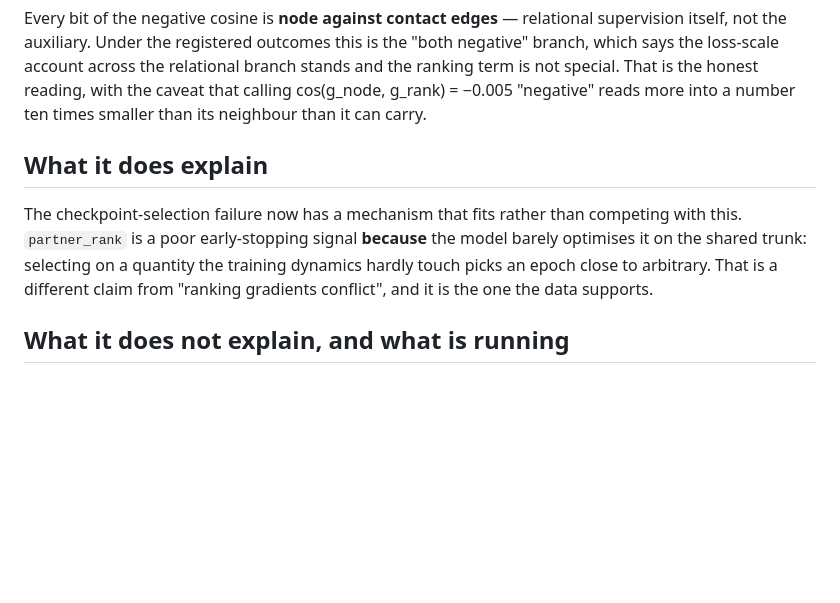
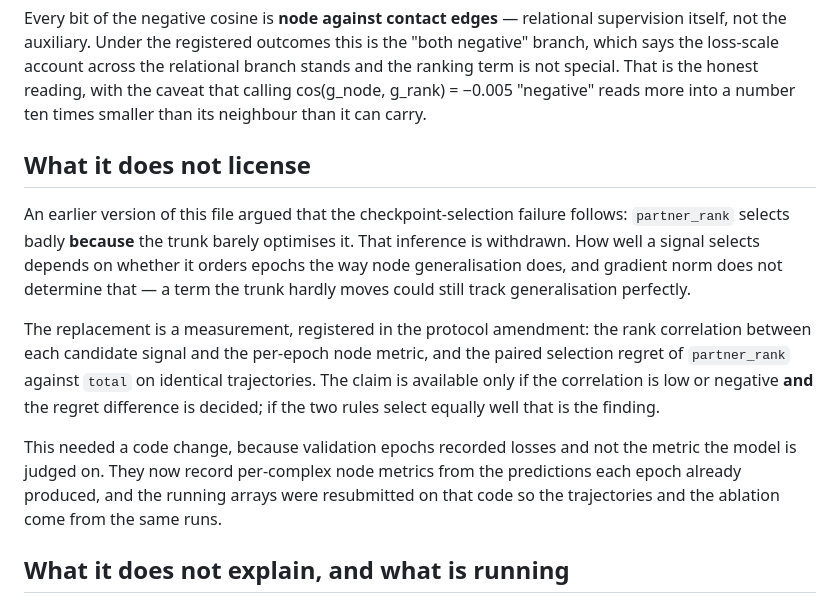
Before and after one commit to yinli-systems/antibody-antigen-interface-research, a Markdown page: results/objective_component_localisation_v1/README.md, the part around the change. Rendered like a GitHub page; blank space fills up the shorter version.

Commit message:
Withdraw the selection inference from the results README
It asserted that partner_rank selects badly because the trunk barely optimises
it. Gradient norm does not determine whether a signal orders epochs the way
generalisation does, so the conclusion was not supported by the measurement it
was drawn from. Replaced with the two quantities that would support it and the
condition under which the claim becomes available.

```diff
--- a/results/objective_component_localisation_v1/README.md
+++ b/results/objective_component_localisation_v1/README.md
@@ -34,14 +34,26 @@ branch stands and the ranking term is not special. That is the honest reading,
 with the caveat that calling cos(g_node, g_rank) = −0.005 "negative" reads more
 into a number ten times smaller than its neighbour than it can carry.
 
-## What it does explain
+## What it does not license
 
-The checkpoint-selection failure now has a mechanism that fits rather than
-competing with this. `partner_rank` is a poor early-stopping signal **because**
-the model barely optimises it on the shared trunk: selecting on a quantity the
-training dynamics hardly touch picks an epoch close to arbitrary. That is a
-different claim from "ranking gradients conflict", and it is the one the data
-supports.
+An earlier version of this file argued that the checkpoint-selection failure
+follows: `partner_rank` selects badly **because** the trunk barely optimises it.
+That inference is withdrawn. How well a signal selects depends on whether it
+orders epochs the way node generalisation does, and gradient norm does not
+determine that — a term the trunk hardly moves could still track generalisation
+perfectly.
+
+The replacement is a measurement, registered in the protocol amendment: the rank
+correlation between each candidate signal and the per-epoch node metric, and the
+paired selection regret of `partner_rank` against `total` on identical
+trajectories. The claim is available only if the correlation is low or negative
+**and** the regret difference is decided; if the two rules select equally well
+that is the finding.
+
+This needed a code change, because validation epochs recorded losses and not the
+metric the model is judged on. They now record per-complex node metrics from the
+predictions each epoch already produced, and the running arrays were resubmitted
+on that code so the trajectories and the ablation come from the same runs.
 
 ## What it does not explain, and what is running
 
```
